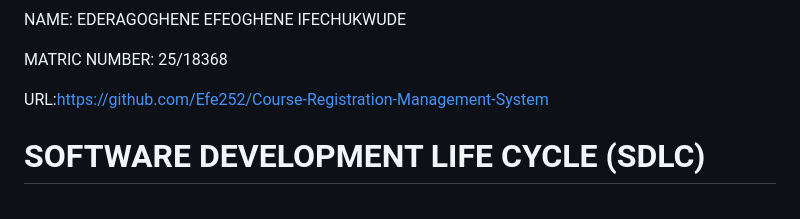
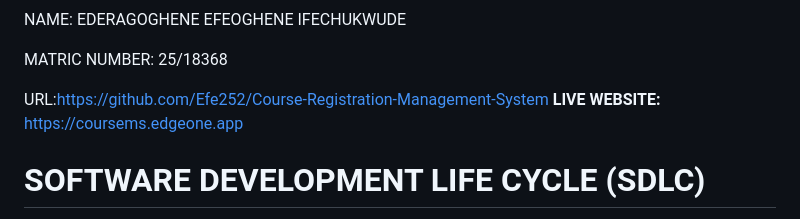
Before and after one commit to Efe252/Advanced-Course-Registration-Management-System, a Markdown page: README.md, the part around the change. Drawn GitHub-style.

```diff
--- a/README.md
+++ b/README.md
@@ -3,7 +3,7 @@ NAME: EDERAGOGHENE EFEOGHENE IFECHUKWUDE
 MATRIC NUMBER: 25/18368
 
 URL:https://github.com/Efe252/Course-Registration-Management-System
-
+**LIVE WEBSITE:** https://coursems.edgeone.app
 
 # **SOFTWARE DEVELOPMENT LIFE CYCLE (SDLC)**
 
```
